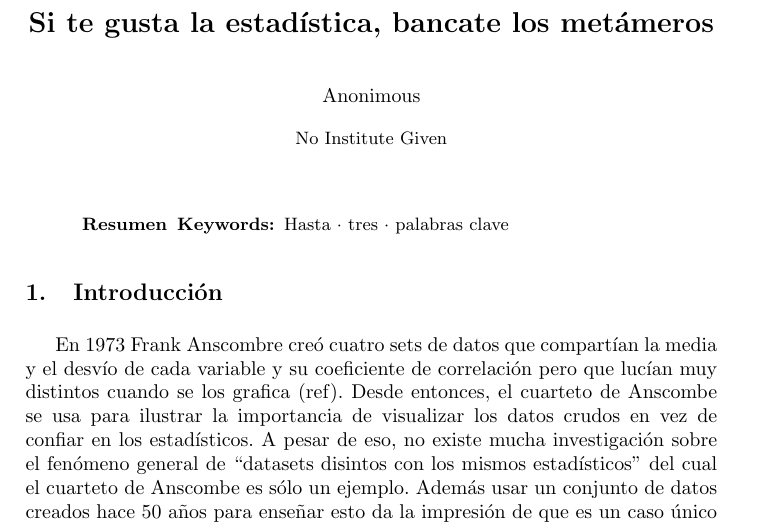
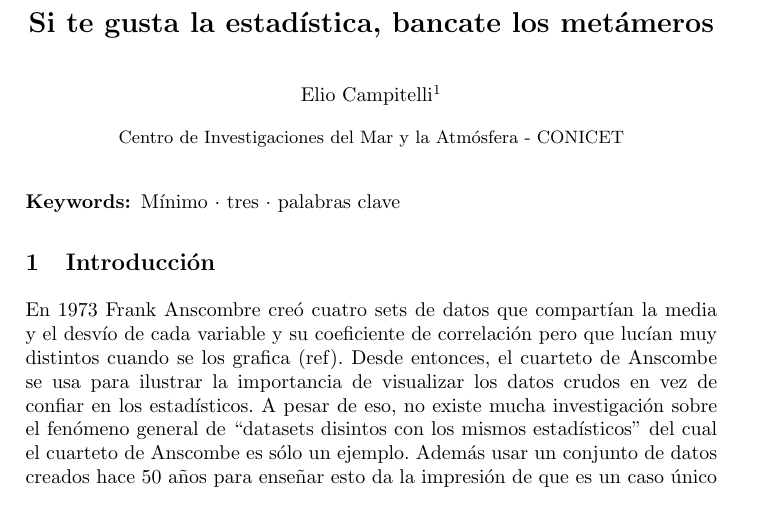
Before and after one commit to eliocamp/latinR, a LaTeX paper (metamer.tex): part of page 1 of 2, cut so that both start at the same text. The pictures show the PDF file metamer.pdf that the author committed with the source.

Commit message:
change format

```diff
--- a/metamer.tex
+++ b/metamer.tex
@@ -15,15 +17,17 @@
+\author{
+Elio Campitelli\inst{1} }
 
-%
-\author{Anonimous}
+
+\institute{Centro de Investigaciones del Mar y la Atmósfera - CONICET}
 
 %
 \maketitle
 %
-\begin{abstract}
 
 
-\keywords{ Hasta \and  tres \and  palabras clave }
-\end{abstract}
+
+\keywords{ Mínimo \and  tres \and  palabras clave }
+
 
 \section{Introducción}
 
```
Also changed, not shown: metamer.pdf, metamer.tex (6 more changed lines), 3 other files.
